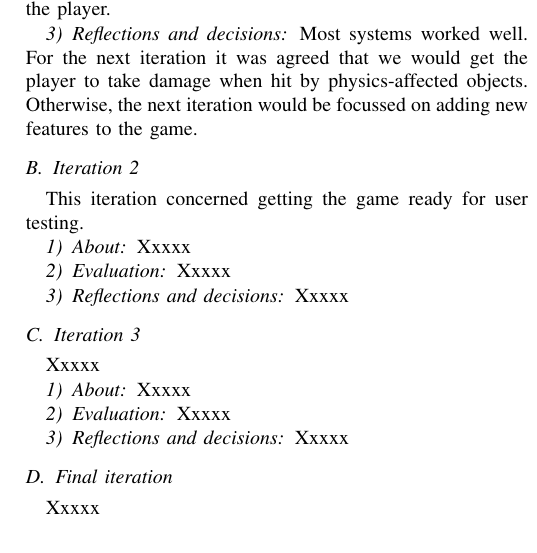
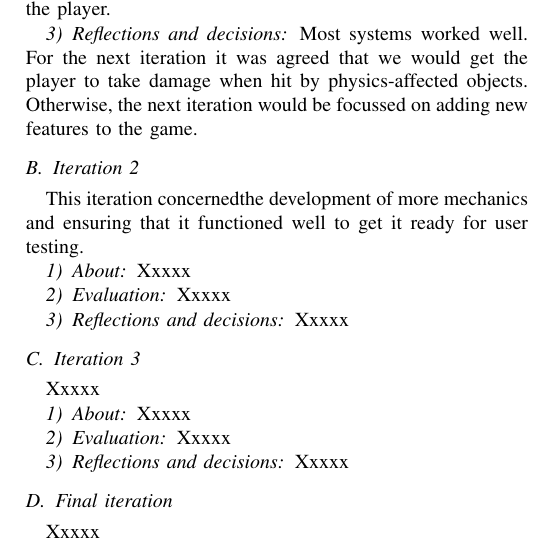
Before and after one commit to Toke113/Modern-game-development, a LaTeX paper (SpilTek LaTeX template/Battlemage arena report.tex): part of one column of page 2 of 2, cut so that both start at the same text. Compiled offline with pdfLaTeX; a missing font is replaced by an installed copy or a similar font; a LaTeX package or settings file that is missing is left out.

Commit message:
test edit of report

```diff
--- a/SpilTek LaTeX template/Battlemage arena report.tex
+++ b/SpilTek LaTeX template/Battlemage arena report.tex
@@ -140,7 +140,7 @@ T\kern-.1667em\lower.7ex\hbox{E}\kern-.125emX}}
     Otherwise, the next iteration would be focussed on adding new features to the game.
 
     \subsection{Iteration 2}
-    This iteration concerned getting the game ready for user testing.
+    This iteration concernedthe development of more mechanics and ensuring that it functioned well to get it ready for user testing.
 
     \subsubsection{About}
     Xxxxx
```
